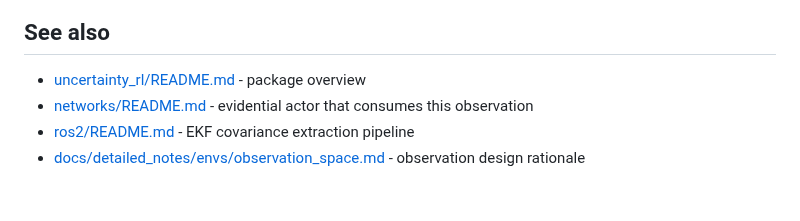
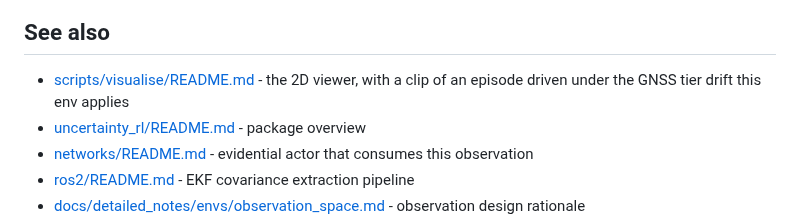
Before and after one commit to Expo39/Uncertainty-Conditioned-RL-with-Evidential-Policy-Networks-for-Autonomous-Systems, a Markdown page: uncertainty_rl/envs/README.md, the part around one of its changes. GitHub-like rendering; blank space fills up the shorter version.

```diff
--- a/uncertainty_rl/envs/README.md
+++ b/uncertainty_rl/envs/README.md
@@ -182,5 +179,7 @@ obs, reward, terminated, truncated, info = env.step(action)
 ## See also
 
+- [scripts/visualise/README.md](../../scripts/visualise/README.md) - the 2D viewer, with a
+  clip of an episode driven under the GNSS tier drift this env applies
 - [uncertainty_rl/README.md](../README.md) - package overview
 - [networks/README.md](../networks/README.md) - evidential actor that consumes this observation
 - [ros2/README.md](../ros2/README.md) - EKF covariance extraction pipeline
```
Also changed, not shown: other parts of uncertainty_rl/envs/README.md (+0 -3 lines), docs/media/README.md (+3 -4 lines).
